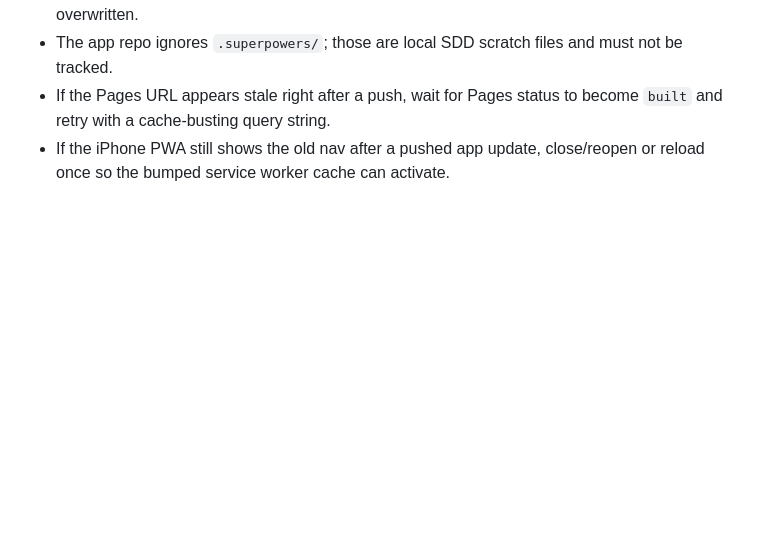
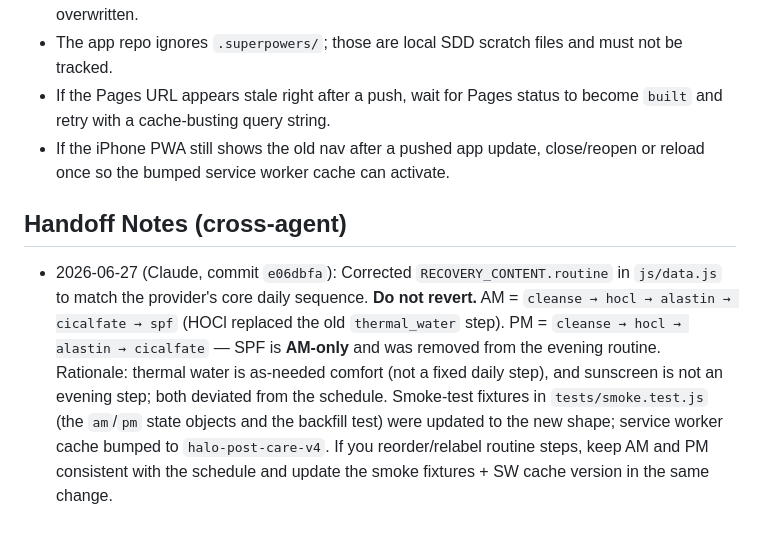
Before and after one commit to jcpeters08/halo-post-care, a Markdown page: CLAUDE.md, the part around the change. GitHub-like rendering; blank space fills up the shorter version.

Commit message:
Add cross-agent handoff note for routine fix
Document the routine correction as an explicit do-not-revert guardrail
so Codex (and future agents) keep AM/PM consistent with the provider
schedule and update smoke fixtures + SW cache version alongside any
routine change.

Co-Authored-By: Claude Opus 4.8 <noreply@anthropic.com>

```diff
--- a/CLAUDE.md
+++ b/CLAUDE.md
@@ -218,3 +218,7 @@ curl -I https://jcpeters08.github.io/halo-post-care/
 - The app repo ignores `.superpowers/`; those are local SDD scratch files and must not be tracked.
 - If the Pages URL appears stale right after a push, wait for Pages status to become `built` and retry with a cache-busting query string.
 - If the iPhone PWA still shows the old nav after a pushed app update, close/reopen or reload once so the bumped service worker cache can activate.
+
+## Handoff Notes (cross-agent)
+
+- 2026-06-27 (Claude, commit `e06dbfa`): Corrected `RECOVERY_CONTENT.routine` in `js/data.js` to match the provider's core daily sequence. **Do not revert.** AM = `cleanse → hocl → alastin → cicalfate → spf` (HOCl replaced the old `thermal_water` step). PM = `cleanse → hocl → alastin → cicalfate` — SPF is **AM-only** and was removed from the evening routine. Rationale: thermal water is as-needed comfort (not a fixed daily step), and sunscreen is not an evening step; both deviated from the schedule. Smoke-test fixtures in `tests/smoke.test.js` (the `am`/`pm` state objects and the backfill test) were updated to the new shape; service worker cache bumped to `halo-post-care-v4`. If you reorder/relabel routine steps, keep AM and PM consistent with the schedule and update the smoke fixtures + SW cache version in the same change.
```
